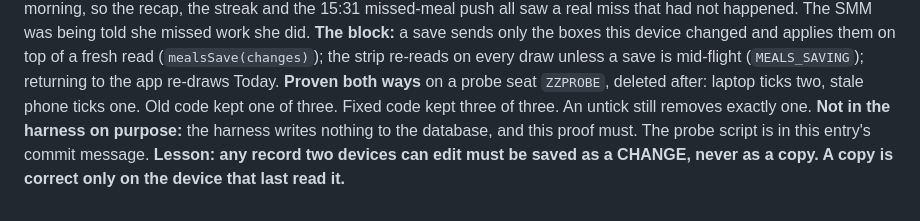
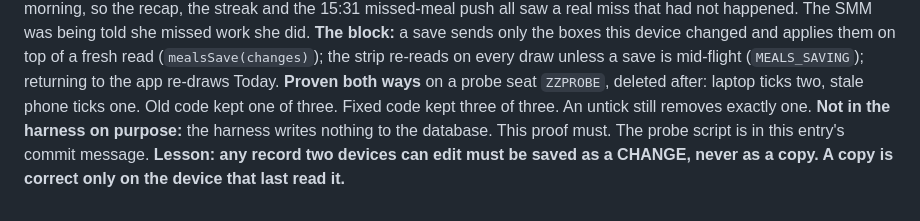
Before and after one commit to businessboosterlk/bb-smm-workspace, a Markdown page: LANDMINES.md, the part around the change. Drawn GitHub-style.

Commit message:
L-SMM-035 wording
Co-Authored-By: Claude Opus 5.5 <noreply@anthropic.com>

```diff
--- a/LANDMINES.md
+++ b/LANDMINES.md
@@ -830,7 +830,7 @@ unless a save is mid-flight (`MEALS_SAVING`); returning to the app re-draws
 Today. **Proven both ways** on a probe seat `ZZPROBE`, deleted after: laptop
 ticks two, stale phone ticks one. Old code kept one of three. Fixed code kept
 three of three. An untick still removes exactly one.
-**Not in the harness on purpose:** the harness writes nothing to the database,
-and this proof must. The probe script is in this entry's commit message.
+**Not in the harness on purpose:** the harness writes nothing to the database. This proof
+must. The probe script is in this entry's commit message.
 **Lesson: any record two devices can edit must be saved as a CHANGE, never as a
 copy. A copy is correct only on the device that last read it.**
```
